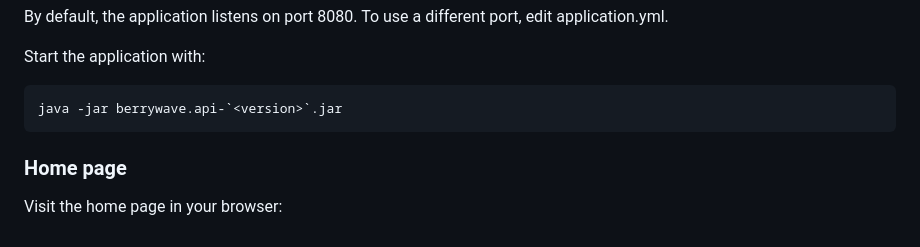
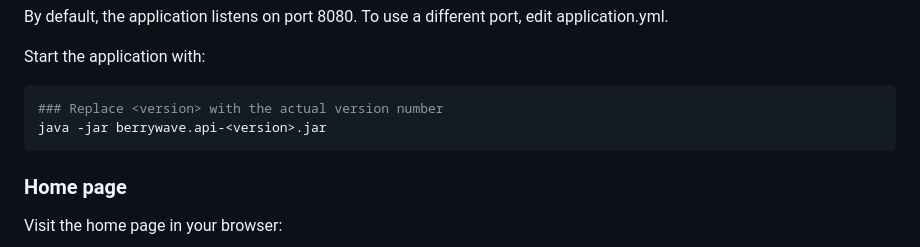
Before and after one commit to RBMayberry/BerryWave-EDI-API, a Markdown page: README.md, the part around the change. GitHub-like rendering.

Commit message:
Experiment with Copy button

`````diff
--- a/README.md
+++ b/README.md
@@ -78,7 +78,8 @@ To use a different port, edit application.yml.
 Start the application with:
 
 ```sh
-java -jar berrywave.api-`<version>`.jar
+### Replace <version> with the actual version number
+java -jar berrywave.api-<version>.jar
 ````
 
 ### Home page
`````
